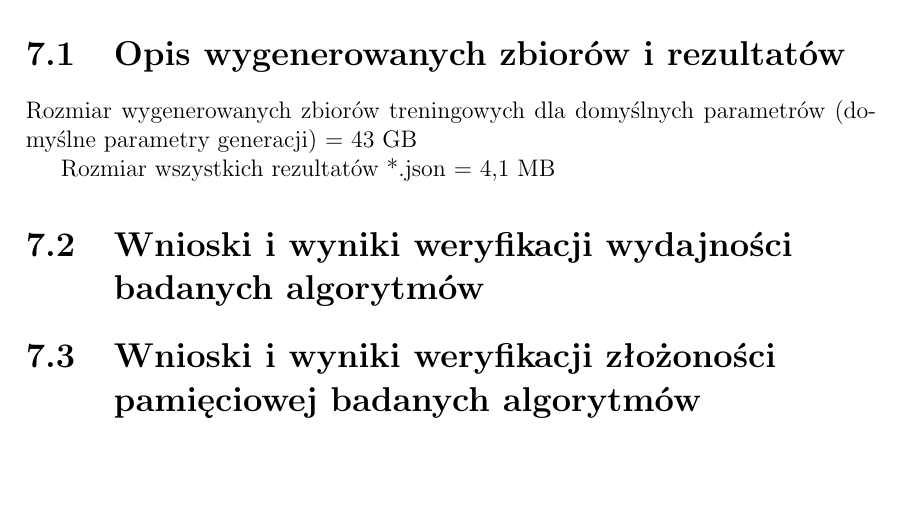
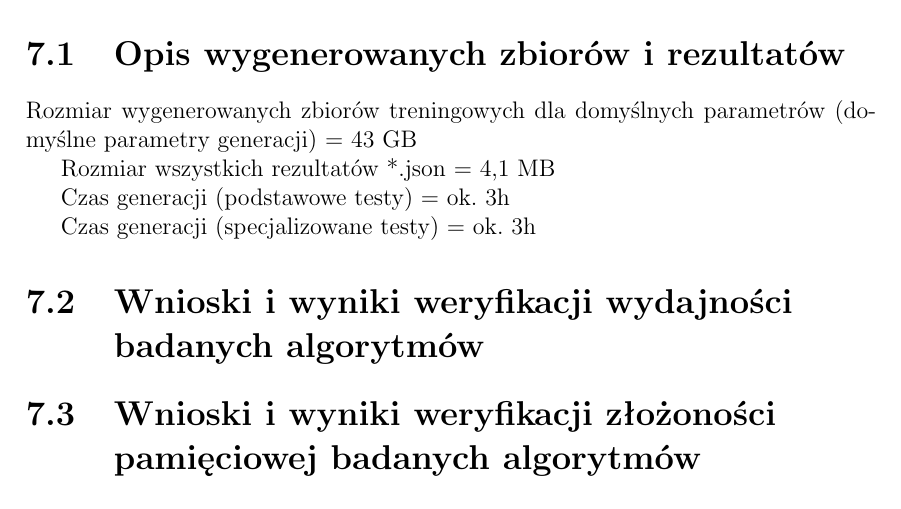
Before and after one commit to afronski/hand-feature-points-tracking, a LaTeX thesis (doc/thesis/MainDocument.tex, which reads doc/thesis/Results.tex): part of page 54 of 59, cut so that both start at the same text, the shorter picture padded with empty space. Compiled offline with pdfLaTeX.

Commit message:
Additional informations about results - sketch

```diff
--- a/doc/thesis/Results.tex
+++ b/doc/thesis/Results.tex
@@ -4,6 +4,10 @@
   Rozmiar wygenerowanych zbiorów treningowych dla domyślnych parametrów (domyślne parametry generacji) = 43 GB
 
   Rozmiar wszystkich rezultatów *.json = 4,1 MB
+
+  Czas generacji (podstawowe testy) = ok. 3h
+
+  Czas generacji (specjalizowane testy) = ok. 3h
 
   \section{Wnioski i~wyniki weryfikacji wydajności badanych algorytmów}\label{Section_TimingAndOverhead}
 
```
